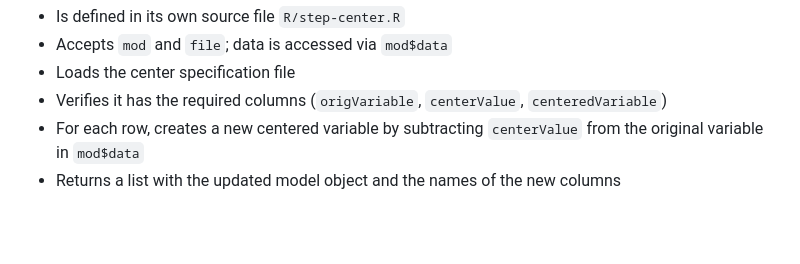
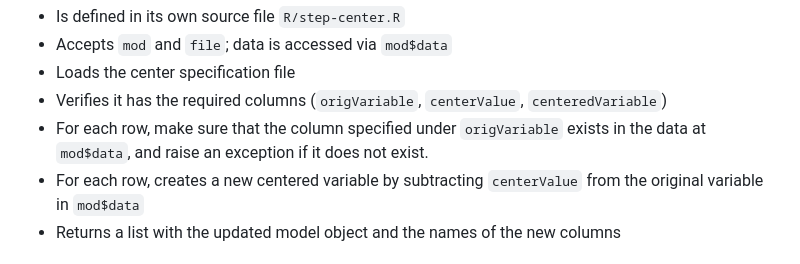
Before and after one commit to Big-Life-Lab/model-parameters-pipeline, a Markdown page: CONTRIBUTING.md, the part around the change. GitHub-like rendering; blank space fills up the shorter version.

Commit message:
Description of making sure column specified in step file exists in mod$data (for the center step example)

```diff
--- a/CONTRIBUTING.md
+++ b/CONTRIBUTING.md
@@ -328,6 +328,8 @@ This function:
 - Loads the center specification file
 - Verifies it has the required columns (`origVariable`, `centerValue`,
   `centeredVariable`)
+- For each row, make sure that the column specified under `origVariable` exists
+  in the data at `mod$data`, and raise an exception if it does not exist.
 - For each row, creates a new centered variable by subtracting `centerValue`
   from the original variable in `mod$data`
 - Returns a list with the updated model object and the names of the new columns
```
